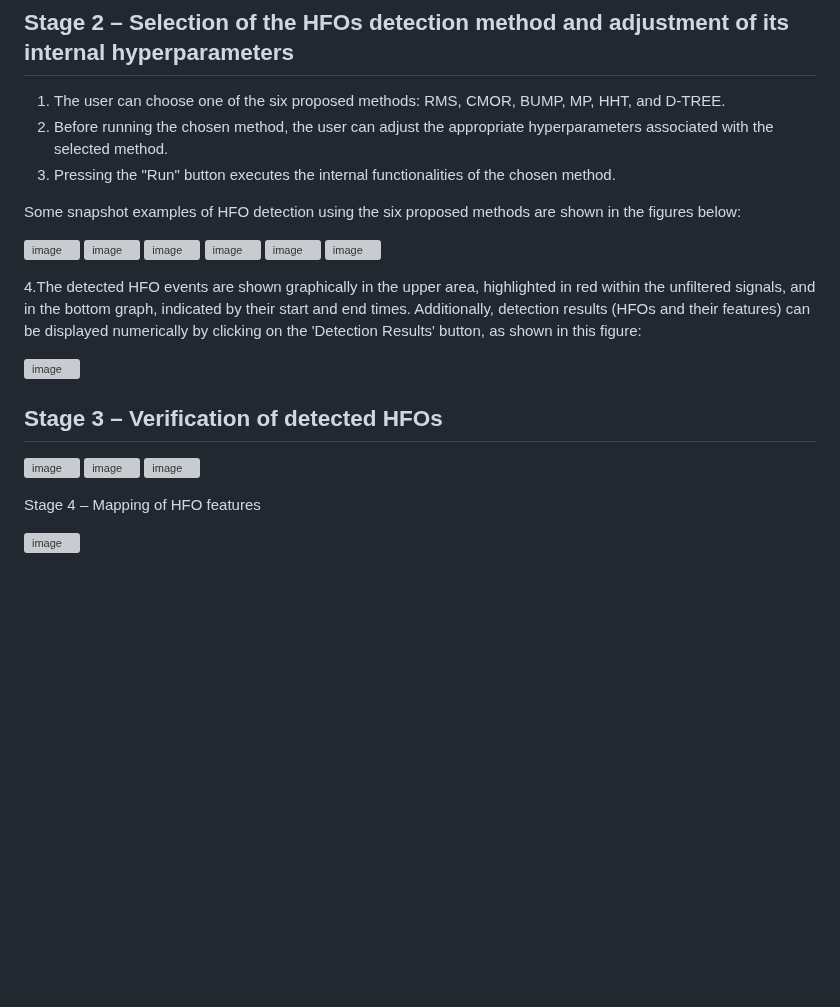
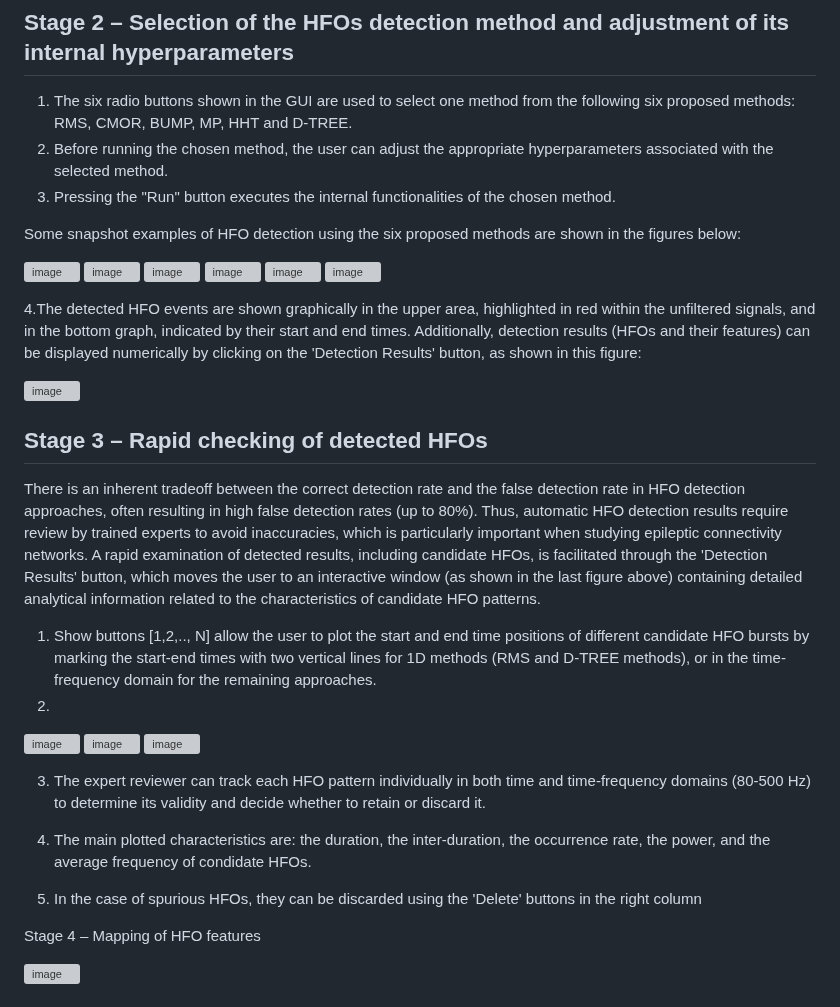
Before and after one commit to SahbiChaibi/Interactive-interface-for-spatio-temporal-mapping-of-HFOs, a Markdown page: README.md, the part around the change. Rendered like a GitHub page; blank space fills up the shorter version; grey boxes are pictures that could not be loaded.

```diff
--- a/README.md
+++ b/README.md
@@ -34,7 +34,7 @@ Here is a brief summary in bullet points of the first stage:
 ![image](https://github.com/user-attachments/assets/c3887e05-6a01-4709-9f38-34439a4f73ed)
 
 ## Stage 2 – Selection of the HFOs detection method and adjustment of its internal hyperparameters
-1. The user can choose one of the six proposed methods: RMS, CMOR, BUMP, MP, HHT, and D-TREE.
+1. The six radio buttons shown in the GUI are used to select one method from the following six proposed methods: RMS, CMOR, BUMP, MP, HHT and D-TREE.
 2. Before running the chosen method, the user can adjust the appropriate hyperparameters associated with the selected method.
 3. Pressing the "Run" button executes the internal functionalities of the chosen method.
 
@@ -51,13 +51,23 @@ Some snapshot examples of HFO detection using the six proposed methods are shown
 
  ![image](https://github.com/user-attachments/assets/46528472-507f-46b3-84d4-65db2bbe5170)
 
-## Stage 3 – Verification of detected HFOs
+## Stage 3 – Rapid checking of detected HFOs
 
+There is an inherent tradeoff between the correct detection rate and the false detection rate in HFO detection approaches, often resulting in high false detection rates (up to 80%). Thus, automatic HFO detection results require review by trained experts to avoid inaccuracies, which is particularly important when studying epileptic connectivity networks. A rapid examination of detected results, including candidate HFOs, is facilitated through the 'Detection Results' button, which moves the user to an interactive window (as shown in the last figure above) containing detailed analytical information related to the characteristics of candidate HFO patterns.
 
-
+1. Show buttons  [1,2,.., N] allow the user to plot the start and end time positions of different candidate HFO bursts by marking the start-end times with two vertical lines for 1D methods (RMS and D-TREE methods), or in the time-frequency domain for the remaining approaches.
+2.
 ![image](https://github.com/user-attachments/assets/1bc524f7-dcb1-4b94-bfd4-710e226b6a6b)
 ![image](https://github.com/user-attachments/assets/dbc5df3e-8e06-4a01-9ea8-fdf96dd30035)
 ![image](https://github.com/user-attachments/assets/1fee0bd4-50c8-41c7-93e5-e1b1c261afae)
+
+3. The expert reviewer can track each HFO pattern individually in both time and time-frequency domains (80-500 Hz) to determine its validity and decide whether to retain or discard it.
+
+5. The main plotted characteristics are: the duration, the inter-duration, the occurrence rate, the power, and the average frequency of condidate HFOs.
+
+7. In the case of spurious HFOs, they can be discarded using the 'Delete' buttons in the right column
+
+
 
 Stage 4 – Mapping of HFO features
 
```
